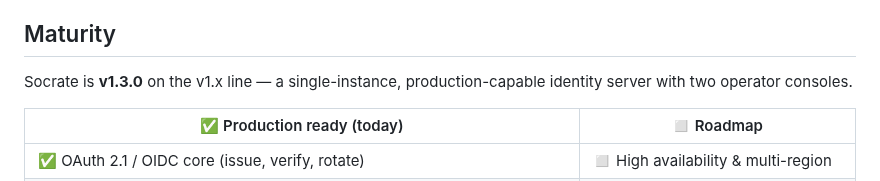
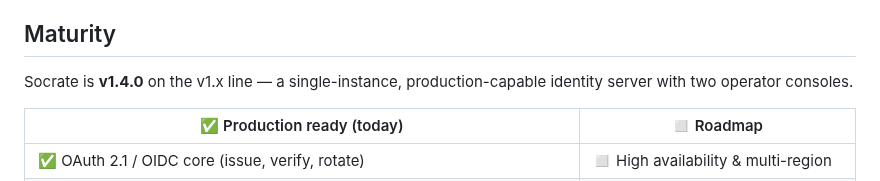
Before and after one commit to ovander/go-oauth2, a Markdown page: README.md, the part around the change. Rendered like a GitHub page.

```diff
--- a/README.md
+++ b/README.md
@@ -207,7 +207,7 @@ vulnerability and which versions are supported are in [`SECURITY.md`](SECURITY.m
 
 ## Maturity
 
-Socrate is **v1.3.0** on the v1.x line —
+Socrate is **v1.4.0** on the v1.x line —
 a single-instance, production-capable identity server with two operator consoles.
 
 | ✅ Production ready (today) | ◻️ Roadmap |
```
Also changed, not shown: CHANGELOG.md (+8 -2 lines), deploy/PRE-DEPLOY-CHECKLIST.md (+2 -2 lines).
